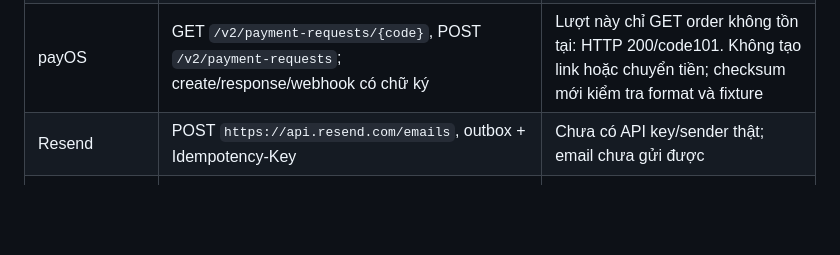
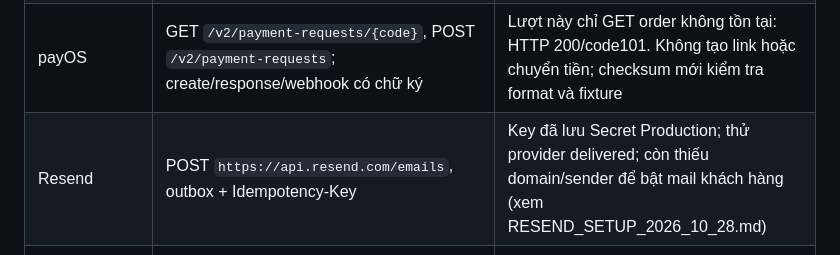
Before and after one commit to hoquan2007/Shoppe-C-, a Markdown page: docs/API_CURRENT.md, the part around the change. Drawn GitHub-style; blank space fills up the shorter version.

Commit message:
docs: record Resend secret setup and delivered owner test

```diff
--- a/docs/API_CURRENT.md
+++ b/docs/API_CURRENT.md
@@ -139,7 +139,7 @@ Nguồn: `backend/src/application.cpp`, bản catalog API C++ ngày 22/10/2026.
 | Supabase PostgreSQL | libpq → Session pooler:5432, schema riêng shoppe, TLS                                               | Query thật + 36 probe Production; không mở schema cho anon/authenticated                                                         |
 | Supabase Storage    | Backend POST `/storage/v1/object/{bucket}/{object}`; đọc `/storage/v1/object/public/...`            | Key và bucket được chấp nhận trong lượt này; upload/read/delete đã thử ở đợt thiết lập trước, không tải lại ảnh trong lượt audit |
 | payOS               | GET `/v2/payment-requests/{code}`, POST `/v2/payment-requests`; create/response/webhook có chữ ký   | Lượt này chỉ GET order không tồn tại: HTTP 200/code101. Không tạo link hoặc chuyển tiền; checksum mới kiểm tra format và fixture |
-| Resend              | POST `https://api.resend.com/emails`, outbox + Idempotency-Key                                      | Chưa có API key/sender thật; email chưa gửi được                                                                                 |
+| Resend              | POST `https://api.resend.com/emails`, outbox + Idempotency-Key                                      | Key đã lưu Secret Production; thử provider delivered; còn thiếu domain/sender để bật mail khách hàng (xem RESEND_SETUP_2026_10_28.md)                                                                                 |
 | DummyJSON           | C++ gọi category-list/products khi admin yêu cầu xem trước; snapshot đóng gói làm lựa chọn dự phòng | Dữ liệu demo, không phải hàng thật; storefront đọc database, không gọi provider theo từng request                                |
 | Shopee              | Không có tích hợp API được ủy quyền                                                                 | Chủ dự án chưa có quyền Open Platform/Affiliate; không scrape API nội bộ                                                         |
 | Vercel              | Container service phục vụ HTML/CSS/JS và C++; cron GET maintenance mỗi ngày                         | Bản sửa cấu hình sin1 cùng vùng Singapore với database; pool C++ tối đa 4 kết nối/container; xem báo cáo hiệu năng mới           |
```
Also changed, not shown: docs/KEYS_AND_SHOPEE_GUIDE.md (+1 -1 lines), docs/RESEND_SETUP_2026_10_28.md (added, +27 -0 lines).
